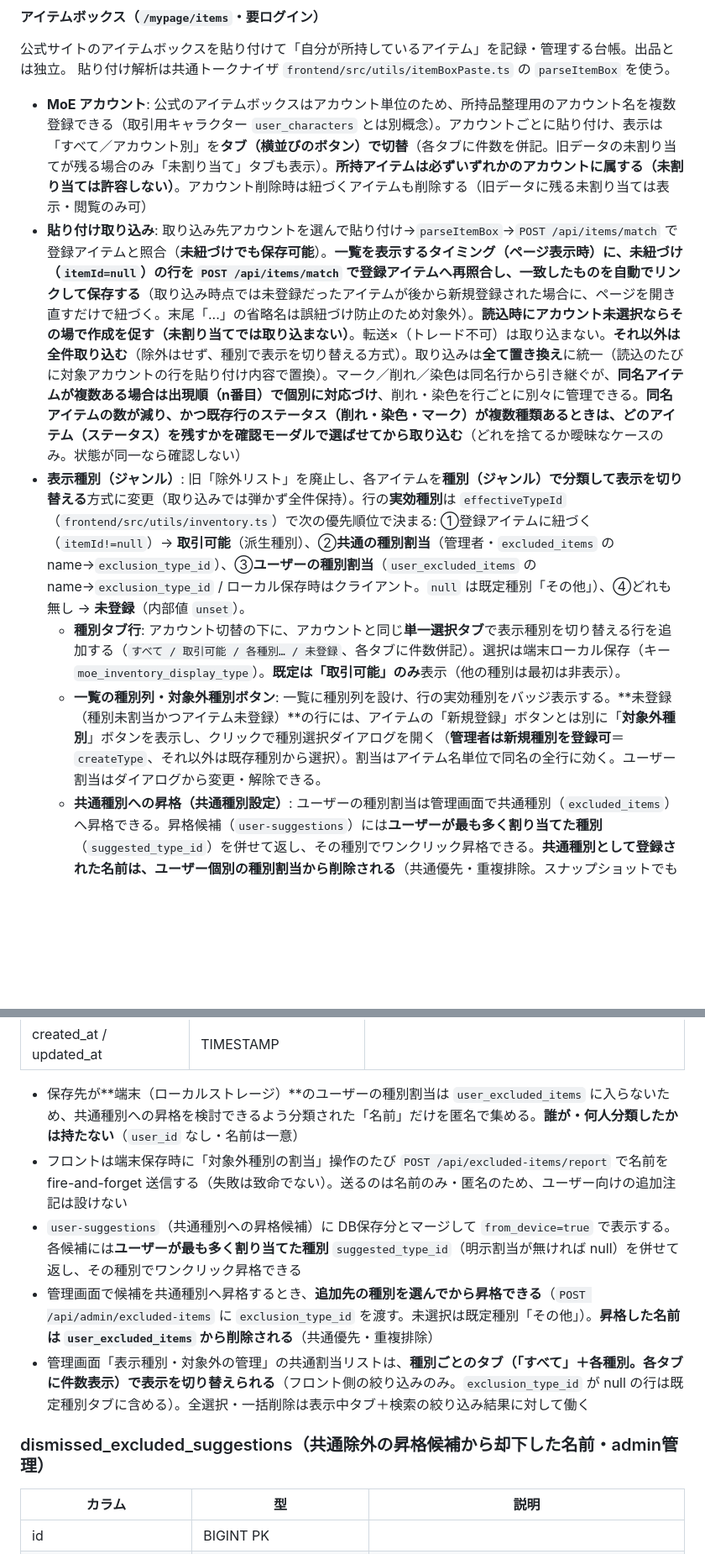
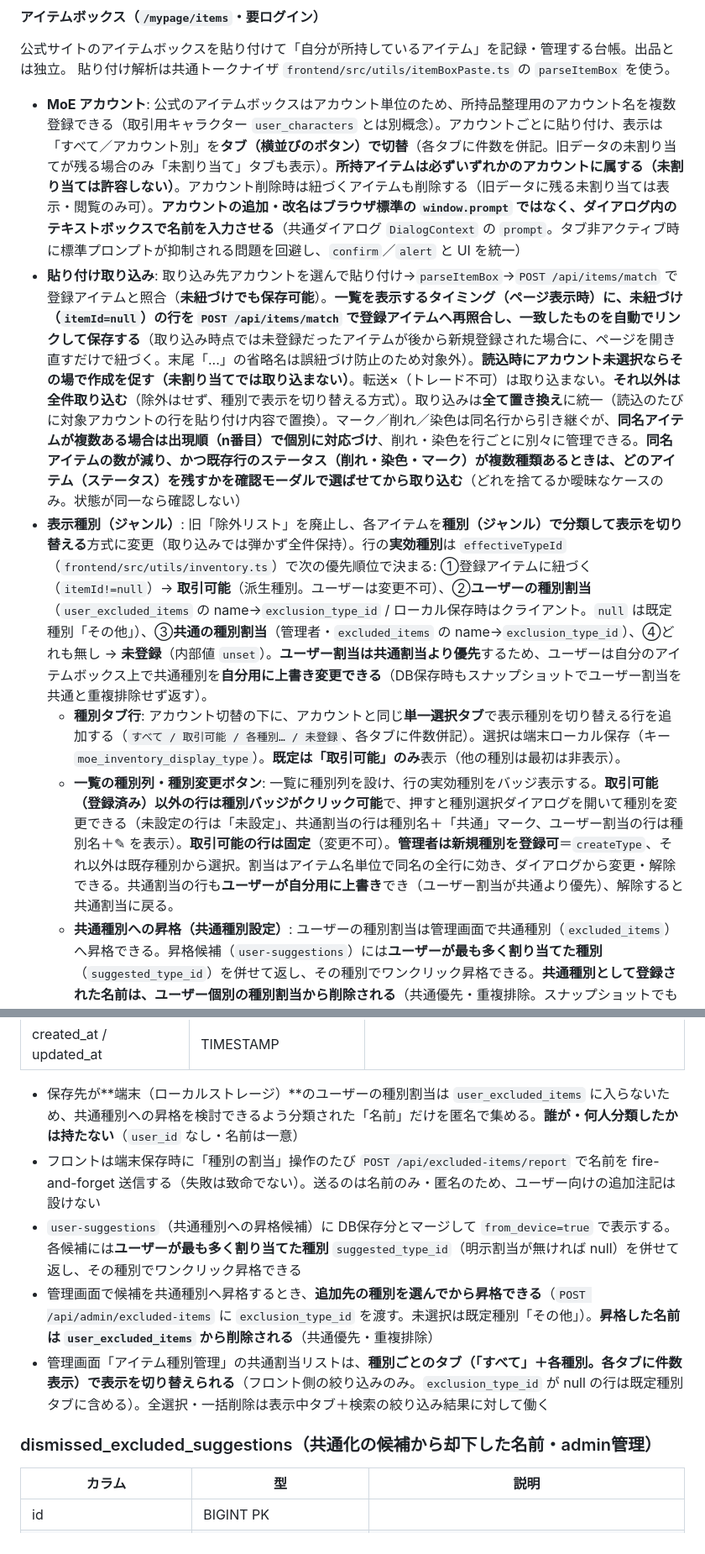
Before and after one commit to smiyamoto298/moe_trade, a Markdown page: design.md, 2 parts joined by grey strips. Shown at 84% size. Drawn GitHub-style; blank space fills up the shorter version.

Commit message:
docs: アイテム種別管理への改称・種別上書き優先・共通化UIを反映

```diff
--- a/design.md
+++ b/design.md
@@ -134,11 +134,11 @@ Master of Epic のゲーム内アイテム・スキルを取引するためのWe
 #### アイテムボックス（`/mypage/items`・要ログイン）
 公式サイトのアイテムボックスを貼り付けて「自分が所持しているアイテム」を記録・管理する台帳。出品とは独立。
 貼り付け解析は共通トークナイザ `frontend/src/utils/itemBoxPaste.ts` の `parseItemBox` を使う。
-- **MoE アカウント**: 公式のアイテムボックスはアカウント単位のため、所持品整理用のアカウント名を複数登録できる（取引用キャラクター `user_characters` とは別概念）。アカウントごとに貼り付け、表示は「すべて／アカウント別」を**タブ（横並びのボタン）で切替**（各タブに件数を併記。旧データの未割り当てが残る場合のみ「未割り当て」タブも表示）。**所持アイテムは必ずいずれかのアカウントに属する（未割り当ては許容しない）**。アカウント削除時は紐づくアイテムも削除する（旧データに残る未割り当ては表示・閲覧のみ可）
+- **MoE アカウント**: 公式のアイテムボックスはアカウント単位のため、所持品整理用のアカウント名を複数登録できる（取引用キャラクター `user_characters` とは別概念）。アカウントごとに貼り付け、表示は「すべて／アカウント別」を**タブ（横並びのボタン）で切替**（各タブに件数を併記。旧データの未割り当てが残る場合のみ「未割り当て」タブも表示）。**所持アイテムは必ずいずれかのアカウントに属する（未割り当ては許容しない）**。アカウント削除時は紐づくアイテムも削除する（旧データに残る未割り当ては表示・閲覧のみ可）。**アカウントの追加・改名はブラウザ標準の `window.prompt` ではなく、ダイアログ内のテキストボックスで名前を入力させる**（共通ダイアログ `DialogContext` の `prompt`。タブ非アクティブ時に標準プロンプトが抑制される問題を回避し、`confirm`／`alert` と UI を統一）
 - **貼り付け取り込み**: 取り込み先アカウントを選んで貼り付け→`parseItemBox`→`POST /api/items/match` で登録アイテムと照合（**未紐づけでも保存可能**）。**一覧を表示するタイミング（ページ表示時）に、未紐づけ（`itemId=null`）の行を `POST /api/items/match` で登録アイテムへ再照合し、一致したものを自動でリンクして保存する**（取り込み時点では未登録だったアイテムが後から新規登録された場合に、ページを開き直すだけで紐づく。末尾「...」の省略名は誤紐づけ防止のため対象外）。**読込時にアカウント未選択ならその場で作成を促す（未割り当てでは取り込まない）**。転送×（トレード不可）は取り込まない。**それ以外は全件取り込む**（除外はせず、種別で表示を切り替える方式）。取り込みは**全て置き換え**に統一（読込のたびに対象アカウントの行を貼り付け内容で置換）。マーク／削れ／染色は同名行から引き継ぐが、**同名アイテムが複数ある場合は出現順（n番目）で個別に対応づけ**、削れ・染色を行ごとに別々に管理できる。**同名アイテムの数が減り、かつ既存行のステータス（削れ・染色・マーク）が複数種類あるときは、どのアイテム（ステータス）を残すかを確認モーダルで選ばせてから取り込む**（どれを捨てるか曖昧なケースのみ。状態が同一なら確認しない）
-- **表示種別（ジャンル）**: 旧「除外リスト」を廃止し、各アイテムを**種別（ジャンル）で分類して表示を切り替える**方式に変更（取り込みでは弾かず全件保持）。行の**実効種別**は `effectiveTypeId`（`frontend/src/utils/inventory.ts`）で次の優先順位で決まる: ①登録アイテムに紐づく（`itemId!=null`）→ **取引可能**（派生種別）、②**共通の種別割当**（管理者・`excluded_items` の name→`exclusion_type_id`）、③**ユーザーの種別割当**（`user_excluded_items` の name→`exclusion_type_id` / ローカル保存時はクライアント。`null` は既定種別「その他」）、④どれも無し → **未登録**（内部値 `unset`）。
+- **表示種別（ジャンル）**: 旧「除外リスト」を廃止し、各アイテムを**種別（ジャンル）で分類して表示を切り替える**方式に変更（取り込みでは弾かず全件保持）。行の**実効種別**は `effectiveTypeId`（`frontend/src/utils/inventory.ts`）で次の優先順位で決まる: ①登録アイテムに紐づく（`itemId!=null`）→ **取引可能**（派生種別。ユーザーは変更不可）、②**ユーザーの種別割当**（`user_excluded_items` の name→`exclusion_type_id` / ローカル保存時はクライアント。`null` は既定種別「その他」）、③**共通の種別割当**（管理者・`excluded_items` の name→`exclusion_type_id`）、④どれも無し → **未登録**（内部値 `unset`）。**ユーザー割当は共通割当より優先**するため、ユーザーは自分のアイテムボックス上で共通種別を**自分用に上書き変更できる**（DB保存時もスナップショットでユーザー割当を共通と重複排除せず返す）。
   - **種別タブ行**: アカウント切替の下に、アカウントと同じ**単一選択タブ**で表示種別を切り替える行を追加する（`すべて / 取引可能 / 各種別… / 未登録`、各タブに件数併記）。選択は端末ローカル保存（キー `moe_inventory_display_type`）。**既定は「取引可能」のみ**表示（他の種別は最初は非表示）。
-  - **一覧の種別列・対象外種別ボタン**: 一覧に種別列を設け、行の実効種別をバッジ表示する。**未登録（種別未割当かつアイテム未登録）**の行には、アイテムの「新規登録」ボタンとは別に「**対象外種別**」ボタンを表示し、クリックで種別選択ダイアログを開く（**管理者は新規種別を登録可**＝`createType`、それ以外は既存種別から選択）。割当はアイテム名単位で同名の全行に効く。ユーザー割当はダイアログから変更・解除できる。
+  - **一覧の種別列・種別変更ボタン**: 一覧に種別列を設け、行の実効種別をバッジ表示する。**取引可能（登録済み）以外の行は種別バッジがクリック可能**で、押すと種別選択ダイアログを開いて種別を変更できる（未設定の行は「未設定」、共通割当の行は種別名＋「共通」マーク、ユーザー割当の行は種別名＋✎ を表示）。**取引可能の行は固定**（変更不可）。**管理者は新規種別を登録可**＝`createType`、それ以外は既存種別から選択。割当はアイテム名単位で同名の全行に効き、ダイアログから変更・解除できる。共通割当の行も**ユーザーが自分用に上書き**でき（ユーザー割当が共通より優先）、解除すると共通割当に戻る。
   - **共通種別への昇格（共通種別設定）**: ユーザーの種別割当は管理画面で共通種別（`excluded_items`）へ昇格できる。昇格候補（`user-suggestions`）には**ユーザーが最も多く割り当てた種別**（`suggested_type_id`）を併せて返し、その種別でワンクリック昇格できる。**共通種別として登録された名前は、ユーザー個別の種別割当から削除される**（共通優先・重複排除。スナップショットでも共通に存在する名前はユーザー割当から除いて返す）。**端末（ローカル）保存ユーザーの割当は名前のみ匿名で `reported_excluded_names` に報告**し、昇格候補に DB保存分とマージして表示する（誰が分類したかは記録しない）。
 - **サーバ登録対象外（分割保存）**: 運営に見られたくないアイテムは、保存先が「サーバー」でも**そのアイテムだけサーバーへ送らず端末（ローカル）に保存**する。対象名は**システム共通分**（`server_excluded_items`・管理者が管理・公開 `GET /api/server-excluded-items`）と**ユーザー指定分**（端末ローカルのみ・キー `moe_inventory_server_excluded`・サーバーには送らない）の和集合。DBモードでの保存時、対象名の行は PUT ペイロードから除外して `localStorage`（キー `moe_inventory:db-local:v1`・アカウント名も保持）へ保存し、読込時に DBスナップショットへマージして一覧では統合表示する（分割保存ロジックは `frontend/src/utils/inventoryStore.ts`）。一覧の行から「端末のみ」トグルで個別指定でき、設定モーダルでも追加・解除できる。
 - **重複を確認**: フィルタ行に「重複を確認」ボタン（バッジに該当名称数）を置き、**異なる取り込み先（MoE アカウント）で同じ名称のアイテムを所持しているもの**をモーダルで一覧表示する。**取引可能（登録アイテム）に限らず、種別が割り当てられた行も対象**とし、**実効種別が「未登録」（`unset`）の行のみ対象外**。判定は**表示名（`displayName`）を正規化したキー単位**で、所持アカウントが2件以上にまたがる名称を抽出し、各取り込み先の所持個数（`count` の合計）を併記する。表示は名称のあいうえお順
@@ -1012,12 +1012,12 @@ editor / admin が、サイト外で取引された相場情報を手動登録
 | created_at / updated_at | TIMESTAMP | |
 
 - 保存先が**端末（ローカルストレージ）**のユーザーの種別割当は `user_excluded_items` に入らないため、共通種別への昇格を検討できるよう分類された「名前」だけを匿名で集める。**誰が・何人分類したかは持たない**（`user_id` なし・名前は一意）
-- フロントは端末保存時に「対象外種別の割当」操作のたび `POST /api/excluded-items/report` で名前を fire-and-forget 送信する（失敗は致命でない）。送るのは名前のみ・匿名のため、ユーザー向けの追加注記は設けない
+- フロントは端末保存時に「種別の割当」操作のたび `POST /api/excluded-items/report` で名前を fire-and-forget 送信する（失敗は致命でない）。送るのは名前のみ・匿名のため、ユーザー向けの追加注記は設けない
 - `user-suggestions`（共通種別への昇格候補）に DB保存分とマージして `from_device=true` で表示する。各候補には**ユーザーが最も多く割り当てた種別** `suggested_type_id`（明示割当が無ければ null）を併せて返し、その種別でワンクリック昇格できる
 - 管理画面で候補を共通種別へ昇格するとき、**追加先の種別を選んでから昇格できる**（`POST /api/admin/excluded-items` に `exclusion_type_id` を渡す。未選択は既定種別「その他」）。**昇格した名前は `user_excluded_items` から削除される**（共通優先・重複排除）
-- 管理画面「表示種別・対象外の管理」の共通割当リストは、**種別ごとのタブ（「すべて」＋各種別。各タブに件数表示）で表示を切り替えられる**（フロント側の絞り込みのみ。`exclusion_type_id` が null の行は既定種別タブに含める）。全選択・一括削除は表示中タブ＋検索の絞り込み結果に対して働く
-
-### dismissed_excluded_suggestions（共通除外の昇格候補から却下した名前・admin管理）
+- 管理画面「アイテム種別管理」の共通割当リストは、**種別ごとのタブ（「すべて」＋各種別。各タブに件数表示）で表示を切り替えられる**（フロント側の絞り込みのみ。`exclusion_type_id` が null の行は既定種別タブに含める）。全選択・一括削除は表示中タブ＋検索の絞り込み結果に対して働く
+
+### dismissed_excluded_suggestions（共通化の候補から却下した名前・admin管理）
 | カラム | 型 | 説明 |
 |---|---|---|
 | id | BIGINT PK | |
```
Also changed, not shown: other parts of design.md (+6 -6 lines).
